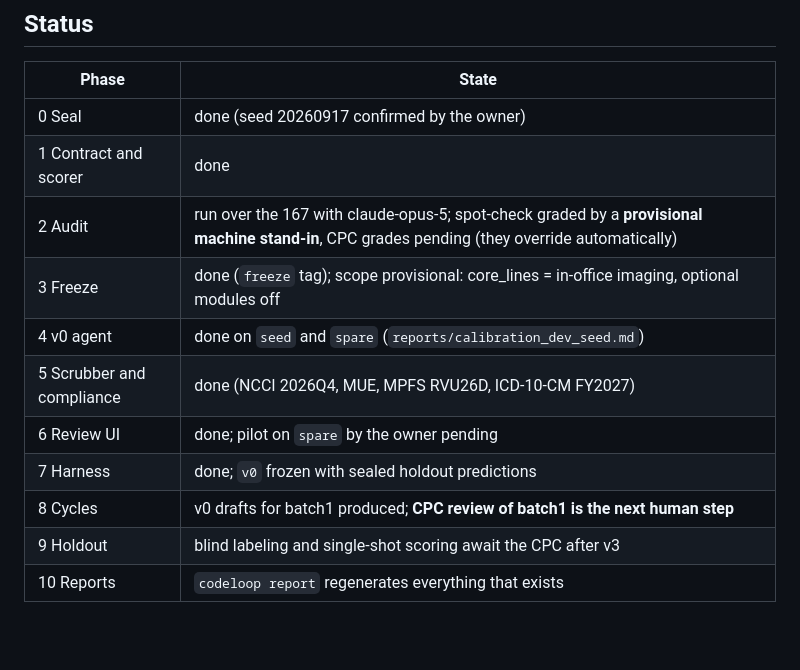
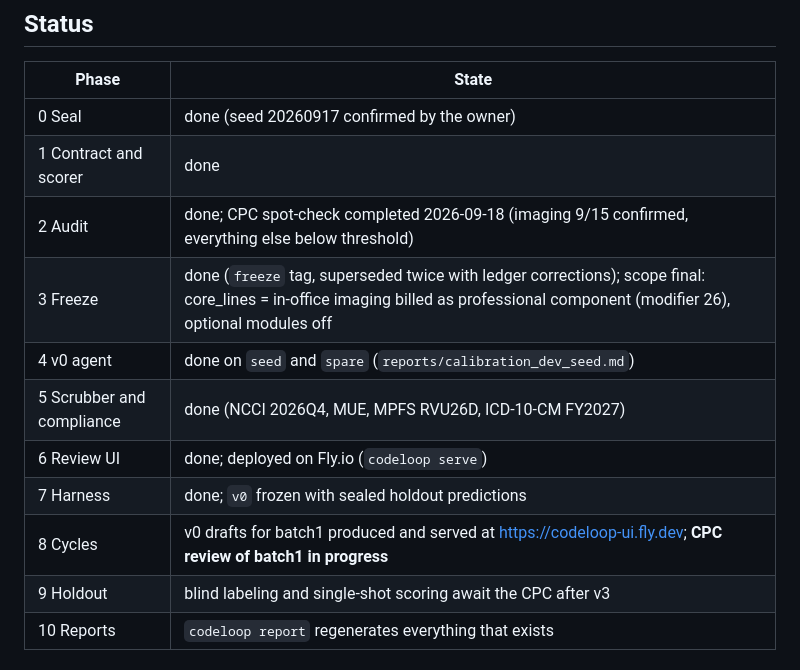
Before and after one commit to sha-manav/codeloop, a Markdown page: README.md, the part around the change. Rendered like a GitHub page; blank space fills up the shorter version.

Commit message:
README: status after the CPC spot-check and batch1 deploy
Co-Authored-By: Claude Fable 5.1 <noreply@anthropic.com>

```diff
--- a/README.md
+++ b/README.md
@@ -109,13 +109,13 @@ Pull events after a session ends (the coder tells you), not while they are worki
 |---|---|
 | 0 Seal | done (seed 20260917 confirmed by the owner) |
 | 1 Contract and scorer | done |
-| 2 Audit | run over the 167 with claude-opus-5; spot-check graded by a **provisional machine stand-in**, CPC grades pending (they override automatically) |
-| 3 Freeze | done (`freeze` tag); scope provisional: core_lines = in-office imaging, optional modules off |
+| 2 Audit | done; CPC spot-check completed 2026-09-18 (imaging 9/15 confirmed, everything else below threshold) |
+| 3 Freeze | done (`freeze` tag, superseded twice with ledger corrections); scope final: core_lines = in-office imaging billed as professional component (modifier 26), optional modules off |
 | 4 v0 agent | done on `seed` and `spare` (`reports/calibration_dev_seed.md`) |
 | 5 Scrubber and compliance | done (NCCI 2026Q4, MUE, MPFS RVU26D, ICD-10-CM FY2027) |
-| 6 Review UI | done; pilot on `spare` by the owner pending |
+| 6 Review UI | done; deployed on Fly.io (`codeloop serve`) |
 | 7 Harness | done; `v0` frozen with sealed holdout predictions |
-| 8 Cycles | v0 drafts for batch1 produced; **CPC review of batch1 is the next human step** |
+| 8 Cycles | v0 drafts for batch1 produced and served at https://codeloop-ui.fly.dev; **CPC review of batch1 in progress** |
 | 9 Holdout | blind labeling and single-shot scoring await the CPC after v3 |
 | 10 Reports | `codeloop report` regenerates everything that exists |
 
```
